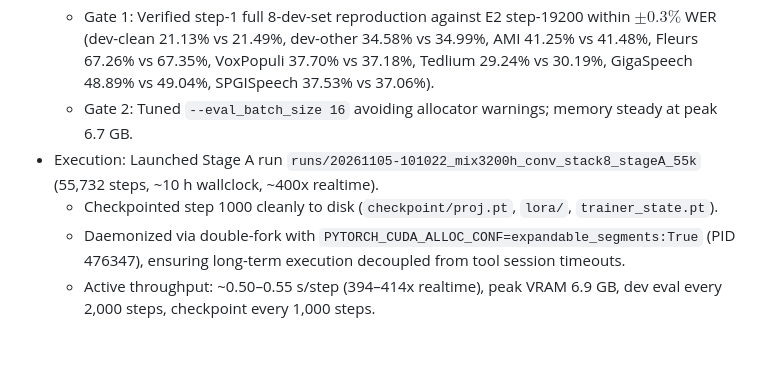
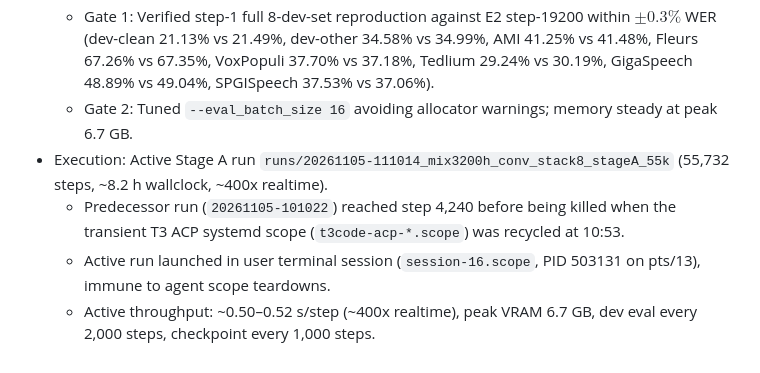
Before and after one commit to tungnguyenlam/audiollm, a Markdown page: WORKLOG.md, the part around the change. Drawn GitHub-style.

Commit message:
docs(worklog): document active user run and root cause of prior termination

```diff
--- a/WORKLOG.md
+++ b/WORKLOG.md
@@ -136,7 +136,7 @@ and the table are in `docs/literature_review.md` ("Novelty search 2026-11-04").
   - Gate 0: LoRA (132/132 tensors) and Conv projector loaded with 0 missing/unexpected keys. MVN parameters identical.
   - Gate 1: Verified step-1 full 8-dev-set reproduction against E2 step-19200 within $\pm 0.3\%$ WER (dev-clean 21.13% vs 21.49%, dev-other 34.58% vs 34.99%, AMI 41.25% vs 41.48%, Fleurs 67.26% vs 67.35%, VoxPopuli 37.70% vs 37.18%, Tedlium 29.24% vs 30.19%, GigaSpeech 48.89% vs 49.04%, SPGISpeech 37.53% vs 37.06%).
   - Gate 2: Tuned `--eval_batch_size 16` avoiding allocator warnings; memory steady at peak 6.7 GB.
-- Execution: Launched Stage A run `runs/20261105-101022_mix3200h_conv_stack8_stageA_55k` (55,732 steps, ~10 h wallclock, ~400x realtime).
-  - Checkpointed step 1000 cleanly to disk (`checkpoint/proj.pt`, `lora/`, `trainer_state.pt`).
-  - Daemonized via double-fork with `PYTORCH_CUDA_ALLOC_CONF=expandable_segments:True` (PID 476347), ensuring long-term execution decoupled from tool session timeouts.
-  - Active throughput: ~0.50–0.55 s/step (394–414x realtime), peak VRAM 6.9 GB, dev eval every 2,000 steps, checkpoint every 1,000 steps.
+- Execution: Active Stage A run `runs/20261105-111014_mix3200h_conv_stack8_stageA_55k` (55,732 steps, ~8.2 h wallclock, ~400x realtime).
+  - Predecessor run (`20261105-101022`) reached step 4,240 before being killed when the transient T3 ACP systemd scope (`t3code-acp-*.scope`) was recycled at 10:53.
+  - Active run launched in user terminal session (`session-16.scope`, PID 503131 on pts/13), immune to agent scope teardowns.
+  - Active throughput: ~0.50–0.52 s/step (~400x realtime), peak VRAM 6.7 GB, dev eval every 2,000 steps, checkpoint every 1,000 steps.
```
